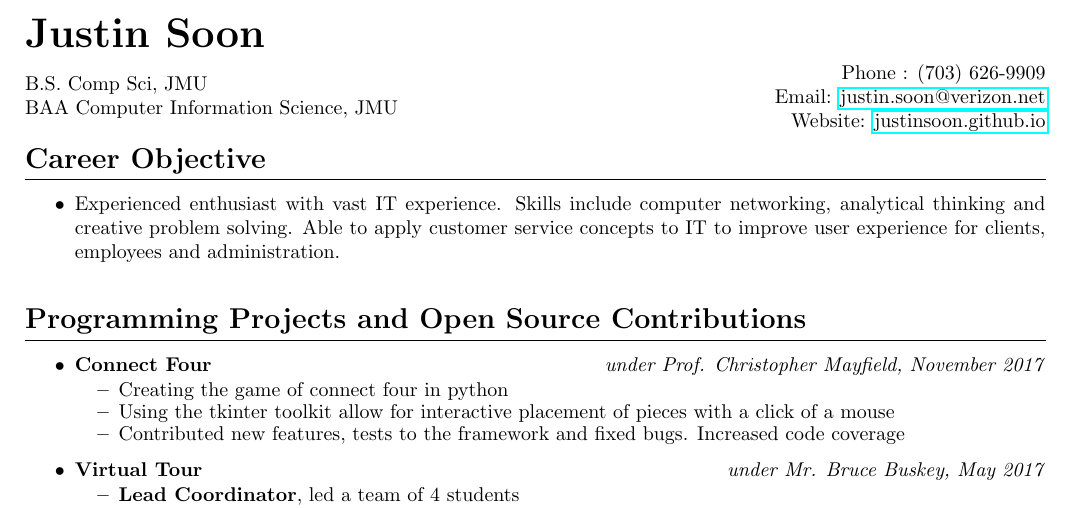
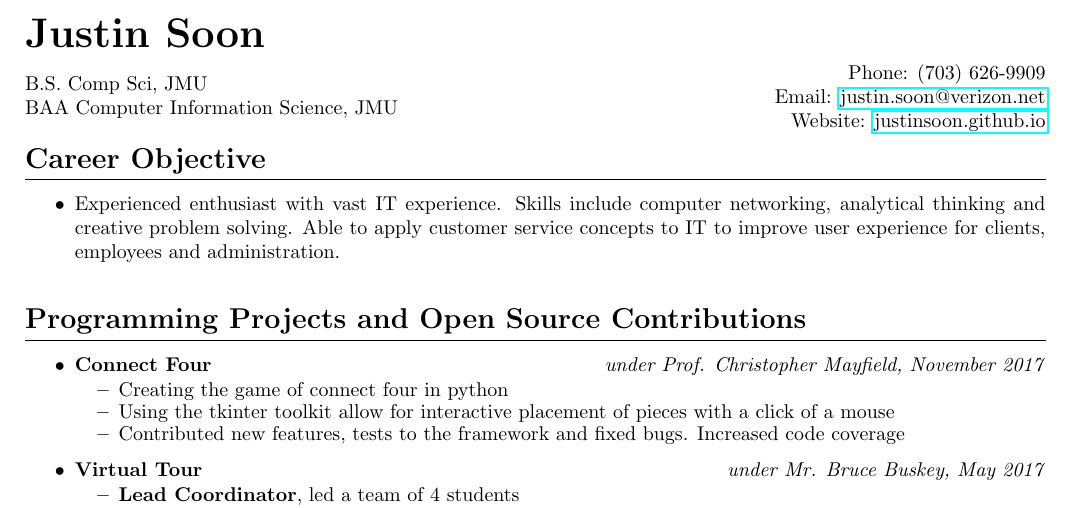
Before and after one commit to justinsoon/resume, a LaTeX CV (resume.tex): part of page 1 of 2, cut so that both start at the same text. Compiled offline with pdfLaTeX.

Commit message:
Update resume.tex

```diff
--- a/resume.tex
+++ b/resume.tex
@@ -18,7 +18,7 @@
 \hfill
 \begin{minipage}{.45\linewidth}
 	\begin{flushright}
-		Phone #: (703) 626-9909\\
+		Phone: (703) 626-9909\\
 		Email: \href{mailto:justin.soon@verizon.net}{justin.soon@verizon.net}\\
 		Website: \href{http://justinsoon.github.io/}{justinsoon.github.io}\\
 	\end{flushright}
```
